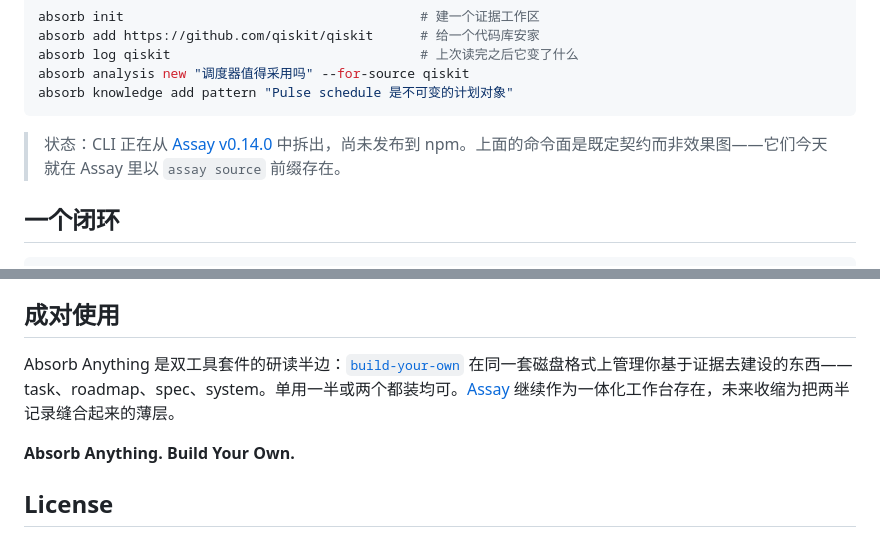
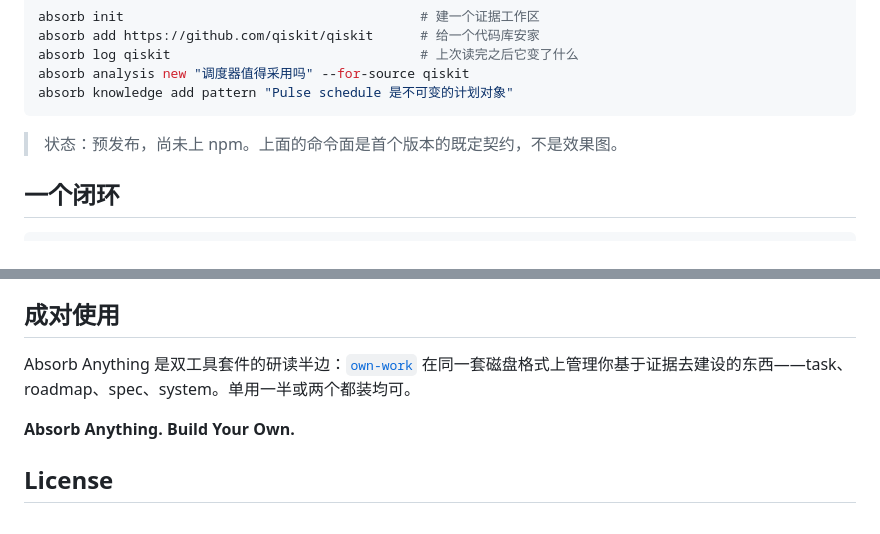
Before and after one commit to NB-Corp/absorb-anything, a Markdown page: README.zh.md, 2 parts joined by grey strips. Rendered like a GitHub page.

````diff
--- a/README.zh.md
+++ b/README.zh.md
@@ -12,7 +12,7 @@ absorb analysis new "调度器值得采用吗" --for-source qiskit
 absorb knowledge add pattern "Pulse schedule 是不可变的计划对象"
 ```
 
-> 状态：CLI 正在从 [Assay v0.14.0](https://github.com/X-T-E-R/assay) 中拆出，尚未发布到 npm。上面的命令面是既定契约而非效果图——它们今天就在 Assay 里以 `assay source` 前缀存在。
+> 状态：预发布，尚未上 npm。上面的命令面是首个版本的既定契约，不是效果图。
 
 ## 一个闭环
 
@@ -60,7 +60,7 @@ absorb explain source   # 对象为什么存在、何时不该用、常见误用
 
 ## 成对使用
 
-Absorb Anything 是双工具套件的研读半边：[`build-your-own`](../build-your-own) 在同一套磁盘格式上管理你基于证据去建设的东西——task、roadmap、spec、system。单用一半或两个都装均可。[Assay](https://github.com/X-T-E-R/assay) 继续作为一体化工作台存在，未来收缩为把两半记录缝合起来的薄层。
+Absorb Anything 是双工具套件的研读半边：[`own-work`](../own-work) 在同一套磁盘格式上管理你基于证据去建设的东西——task、roadmap、spec、system。单用一半或两个都装均可。
 
 **Absorb Anything. Build Your Own.**
 
````
Also changed, not shown: README.md (+2 -2 lines), docs/split-from-assay.md (deleted, +0 -26 lines).
